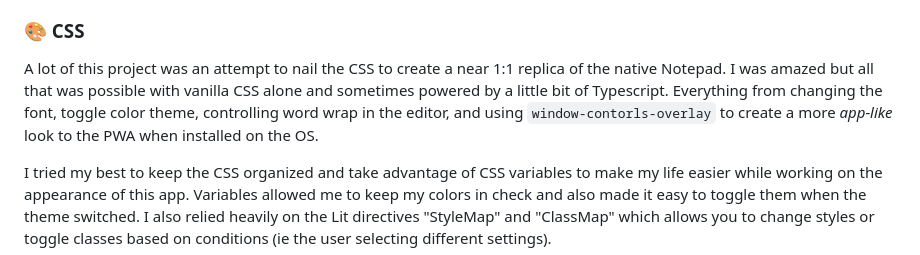
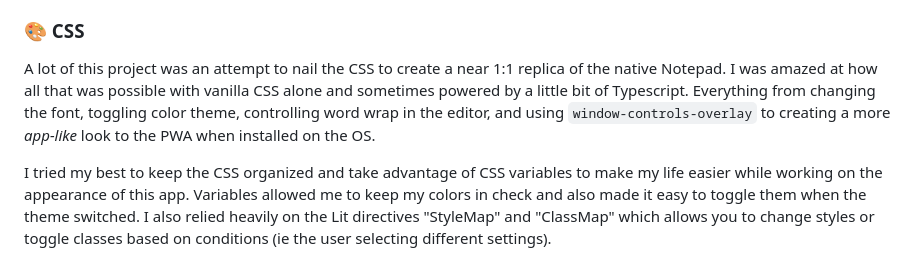
Before and after one commit to nmetulev/notepad-pwa, a Markdown page: README.md, the part around the change. GitHub-like rendering.

Commit message:
Update README.md
Co-authored-by: Beth Pan <beth_panx@hotmail.com>

```diff
--- a/README.md
+++ b/README.md
@@ -45,7 +45,7 @@ We built our service worker with the "cache first" strategy, which serves the us
 
 ### 🎨 CSS
 
-A lot of this project was an attempt to nail the CSS to create a near 1:1 replica of the native Notepad. I was amazed but all that was possible with vanilla CSS alone and sometimes powered by a little bit of Typescript. Everything from changing the font, toggle color theme, controlling word wrap in the editor, and using `window-contorls-overlay` to create a more _app-like_ look to the PWA when installed on the OS.
+A lot of this project was an attempt to nail the CSS to create a near 1:1 replica of the native Notepad. I was amazed at how all that was possible with vanilla CSS alone and sometimes powered by a little bit of Typescript. Everything from changing the font, toggling color theme, controlling word wrap in the editor, and using `window-controls-overlay` to creating a more _app-like_ look to the PWA when installed on the OS.
 
 I tried my best to keep the CSS organized and take advantage of CSS variables to make my life easier while working on the appearance of this app. Variables allowed me to keep my colors in check and also made it easy to toggle them when the theme switched. I also relied heavily on the Lit directives "StyleMap" and "ClassMap" which allows you to change styles or toggle classes based on conditions (ie the user selecting different settings).
 
```
